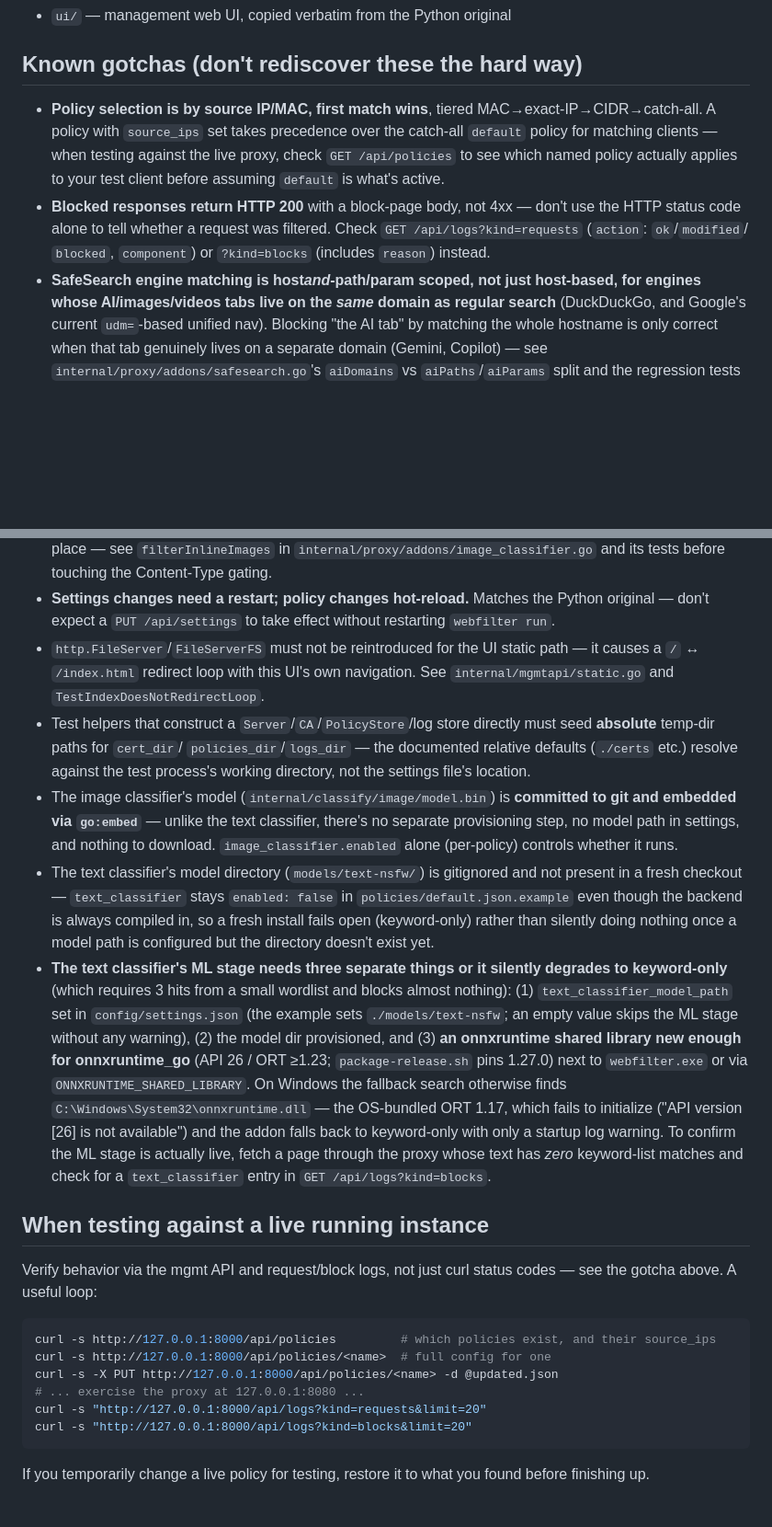
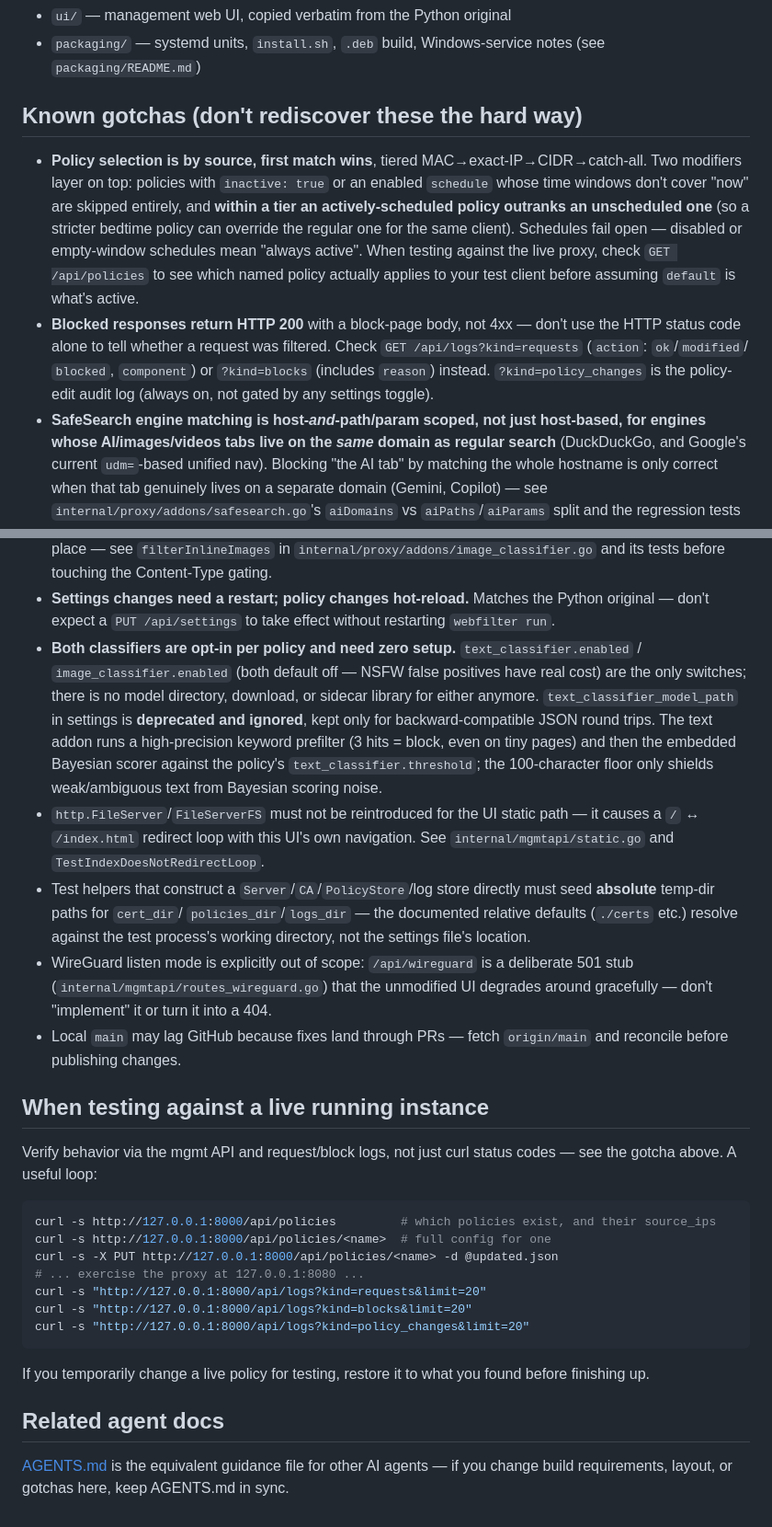
Before and after one commit to Yjlion/gowebfilter, a Markdown page: CLAUDE.md, 2 parts joined by grey strips. Shown at 92% size. Rendered like a GitHub page; blank space fills up the shorter version.

````diff
--- a/CLAUDE.md
+++ b/CLAUDE.md
@@ -73,18 +94,26 @@ writes straight through to `policies/{name}.json`.
 - `ui/` — management web UI, copied verbatim from the Python original
+- `packaging/` — systemd units, `install.sh`, `.deb` build, Windows-service
+  notes (see `packaging/README.md`)
 
 ## Known gotchas (don't rediscover these the hard way)
 
-- **Policy selection is by source IP/MAC, first match wins**, tiered
-  MAC→exact-IP→CIDR→catch-all. A policy with `source_ips` set takes
-  precedence over the catch-all `default` policy for matching clients —
-  when testing against the live proxy, check `GET /api/policies` to see
-  which named policy actually applies to your test client before assuming
-  `default` is what's active.
+- **Policy selection is by source, first match wins**, tiered
+  MAC→exact-IP→CIDR→catch-all. Two modifiers layer on top: policies with
+  `inactive: true` or an enabled `schedule` whose time windows don't cover
+  "now" are skipped entirely, and **within a tier an actively-scheduled
+  policy outranks an unscheduled one** (so a stricter bedtime policy can
+  override the regular one for the same client). Schedules fail open —
+  disabled or empty-window schedules mean "always active". When testing
+  against the live proxy, check `GET /api/policies` to see which named
+  policy actually applies to your test client before assuming `default`
+  is what's active.
 - **Blocked responses return HTTP 200** with a block-page body, not 4xx —
   don't use the HTTP status code alone to tell whether a request was
   filtered. Check `GET /api/logs?kind=requests` (`action`: `ok`/`modified`/
   `blocked`, `component`) or `?kind=blocks` (includes `reason`) instead.
-- **SafeSearch engine matching is host*and*-path/param scoped, not just
+  `?kind=policy_changes` is the policy-edit audit log (always on, not
+  gated by any settings toggle).
+- **SafeSearch engine matching is host-*and*-path/param scoped, not just
   host-based, for engines whose AI/images/videos tabs live on the *same*
   domain as regular search** (DuckDuckGo, and Google's current `udm=`-based
   unified nav). Blocking "the AI tab" by matching the whole hostname is
@@ -116,6 +145,16 @@ writes straight through to `policies/{name}.json`.
 - **Settings changes need a restart; policy changes hot-reload.** Matches
   the Python original — don't expect a `PUT /api/settings` to take effect
   without restarting `webfilter run`.
+- **Both classifiers are opt-in per policy and need zero setup.**
+  `text_classifier.enabled` / `image_classifier.enabled` (both default
+  off — NSFW false positives have real cost) are the only switches; there
+  is no model directory, download, or sidecar library for either anymore.
+  `text_classifier_model_path` in settings is **deprecated and ignored**,
+  kept only for backward-compatible JSON round trips. The text addon runs
+  a high-precision keyword prefilter (3 hits = block, even on tiny pages)
+  and then the embedded Bayesian scorer against the policy's
+  `text_classifier.threshold`; the 100-character floor only shields
+  weak/ambiguous text from Bayesian scoring noise.
 - `http.FileServer`/`FileServerFS` must not be reintroduced for the UI
   static path — it causes a `/` ↔ `/index.html` redirect loop with this
   UI's own navigation. See `internal/mgmtapi/static.go` and
@@ -125,31 +164,12 @@ writes straight through to `policies/{name}.json`.
   `policies_dir`/`logs_dir` — the documented relative defaults (`./certs`
   etc.) resolve against the test process's working directory, not the
   settings file's location.
-- The image classifier's model (`internal/classify/image/model.bin`) is
-  **committed to git and embedded via `go:embed`** — unlike the text
-  classifier, there's no separate provisioning step, no model path in
-  settings, and nothing to download. `image_classifier.enabled` alone
-  (per-policy) controls whether it runs.
-- The text classifier's model directory (`models/text-nsfw/`) is
-  gitignored and not present in a fresh checkout — `text_classifier` stays
-  `enabled: false` in `policies/default.json.example` even though the
-  backend is always compiled in, so a fresh install fails open
-  (keyword-only) rather than silently doing nothing once a model path is
-  configured but the directory doesn't exist yet.
-- **The text classifier's ML stage needs three separate things or it
-  silently degrades to keyword-only** (which requires 3 hits from a small
-  wordlist and blocks almost nothing): (1) `text_classifier_model_path`
-  set in `config/settings.json` (the example sets `./models/text-nsfw`; an
-  empty value skips the ML stage without any warning), (2) the model dir
-  provisioned, and (3) **an onnxruntime shared library new enough for
-  onnxruntime_go** (API 26 / ORT ≥1.23; `package-release.sh` pins 1.27.0)
-  next to `webfilter.exe` or via `ONNXRUNTIME_SHARED_LIBRARY`. On Windows
-  the fallback search otherwise finds `C:\Windows\System32\onnxruntime.dll`
-  — the OS-bundled ORT 1.17, which fails to initialize ("API version [26]
-  is not available") and the addon falls back to keyword-only with only a
-  startup log warning. To confirm the ML stage is actually live, fetch a
-  page through the proxy whose text has *zero* keyword-list matches and
-  check for a `text_classifier` entry in `GET /api/logs?kind=blocks`.
+- WireGuard listen mode is explicitly out of scope: `/api/wireguard` is a
+  deliberate 501 stub (`internal/mgmtapi/routes_wireguard.go`) that the
+  unmodified UI degrades around gracefully — don't "implement" it or turn
+  it into a 404.
+- Local `main` may lag GitHub because fixes land through PRs — fetch
+  `origin/main` and reconcile before publishing changes.
 
 ## When testing against a live running instance
 
@@ -163,7 +183,14 @@ curl -s -X PUT http://127.0.0.1:8000/api/policies/<name> -d @updated.json
 # ... exercise the proxy at 127.0.0.1:8080 ...
 curl -s "http://127.0.0.1:8000/api/logs?kind=requests&limit=20"
 curl -s "http://127.0.0.1:8000/api/logs?kind=blocks&limit=20"
+curl -s "http://127.0.0.1:8000/api/logs?kind=policy_changes&limit=20"
 ```
 
 If you temporarily change a live policy for testing, restore it to what you
 found before finishing up.
+
+## Related agent docs
+
+[AGENTS.md](AGENTS.md) is the equivalent guidance file for other AI
+agents — if you change build requirements, layout, or gotchas here, keep
+AGENTS.md in sync.
````
Also changed, not shown: other parts of CLAUDE.md (+62 -41 lines).
